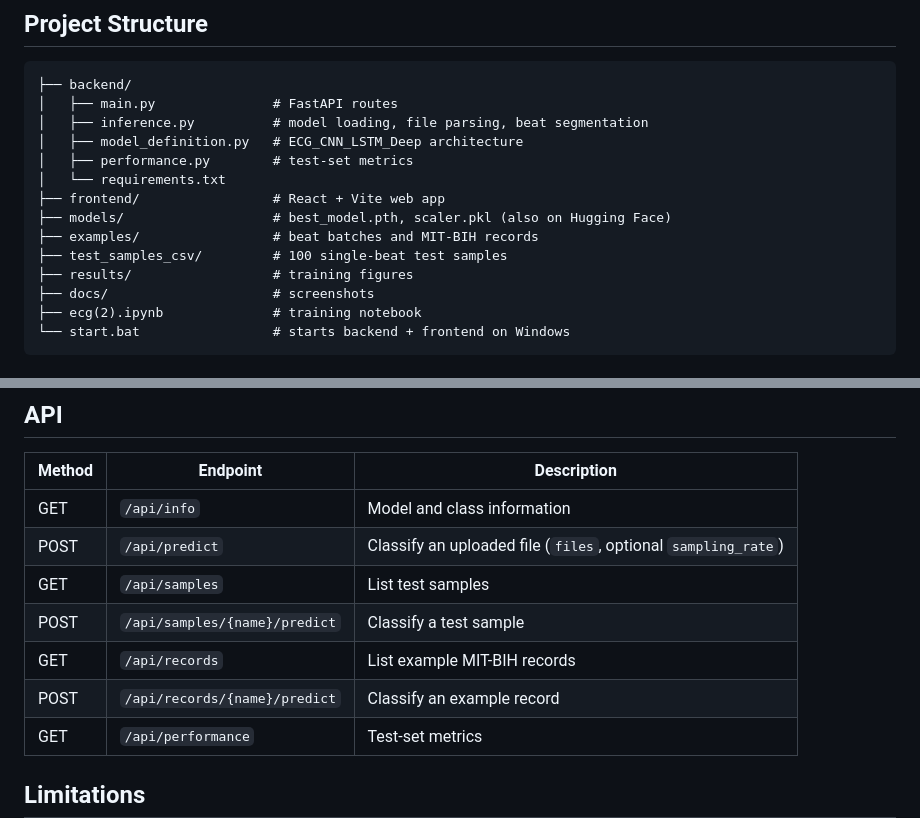
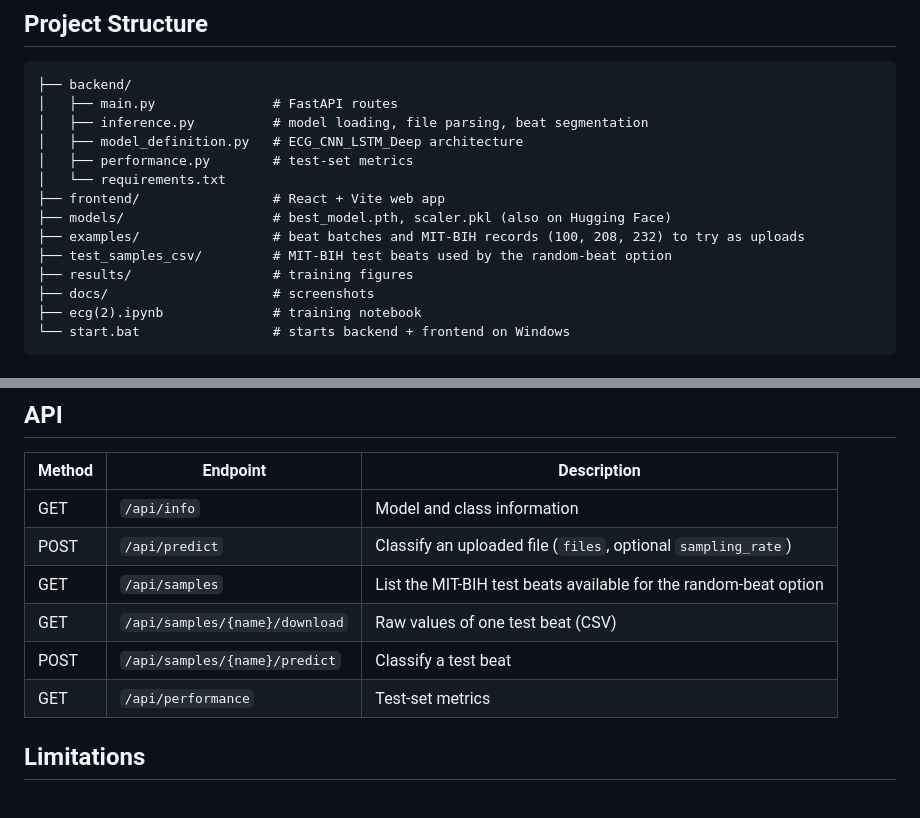
Before and after one commit to nikhilkumar905/ECG-Arrhythmia-Detection, a Markdown page: README.md, 2 parts joined by grey strips. Rendered like a GitHub page; blank space fills up the shorter version.

```diff
--- a/README.md
+++ b/README.md
@@ -120,8 +121,8 @@ pred = model(x).argmax(1)   # 0=N, 1=S, 2=V, 3=F, 4=Q
 │   └── requirements.txt
 ├── frontend/                 # React + Vite web app
 ├── models/                   # best_model.pth, scaler.pkl (also on Hugging Face)
-├── examples/                 # beat batches and MIT-BIH records
-├── test_samples_csv/         # 100 single-beat test samples
+├── examples/                 # beat batches and MIT-BIH records (100, 208, 232) to try as uploads
+├── test_samples_csv/         # MIT-BIH test beats used by the random-beat option
 ├── results/                  # training figures
 ├── docs/                     # screenshots
 ├── ecg(2).ipynb              # training notebook
@@ -166,10 +167,9 @@ Interactive API docs are available at http://localhost:8001/docs.
 |---|---|---|
 | GET | `/api/info` | Model and class information |
 | POST | `/api/predict` | Classify an uploaded file (`files`, optional `sampling_rate`) |
-| GET | `/api/samples` | List test samples |
-| POST | `/api/samples/{name}/predict` | Classify a test sample |
-| GET | `/api/records` | List example MIT-BIH records |
-| POST | `/api/records/{name}/predict` | Classify an example record |
+| GET | `/api/samples` | List the MIT-BIH test beats available for the random-beat option |
+| GET | `/api/samples/{name}/download` | Raw values of one test beat (CSV) |
+| POST | `/api/samples/{name}/predict` | Classify a test beat |
 | GET | `/api/performance` | Test-set metrics |
 
 ## Limitations
```
Also changed, not shown: other parts of README.md (+3 -2 lines), docs/analysis.png, docs/beat.png, 5 other files.
